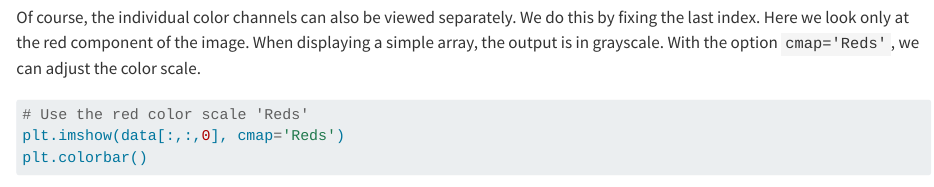
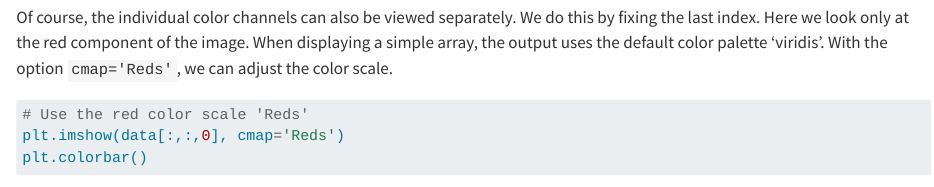
Before and after one commit to bausteine-der-datenanalyse/w-python-numpy-grundlagen-en, a Quarto document (skript/array_images_en.qmd): the page in a window 1100 px wide, from 2260 px down. Rendered offline with R 4.5, knitr and Pandoc in place of Quarto, with nearby package versions; some code elsewhere in the file could not run offline.

Commit message:
Correct default matplotlib colormap description

````diff
--- a/skript/array_images_en.qmd
+++ b/skript/array_images_en.qmd
@@ -32,7 +32,7 @@ Using the `plt.imshow` function, the image can be displayed in true color. This
 plt.imshow(data)
 ```
 
-Of course, the individual color channels can also be viewed separately. We do this by fixing the last index. Here we look only at the red component of the image. When displaying a simple array, the output is in grayscale. With the option `cmap='Reds'`, we can adjust the color scale.
+Of course, the individual color channels can also be viewed separately. We do this by fixing the last index. Here we look only at the red component of the image. When displaying a simple array, the output uses the default color palette 'viridis'. With the option `cmap='Reds'`, we can adjust the color scale.
 
 ```{python}
 # Use the red color scale 'Reds'
````
